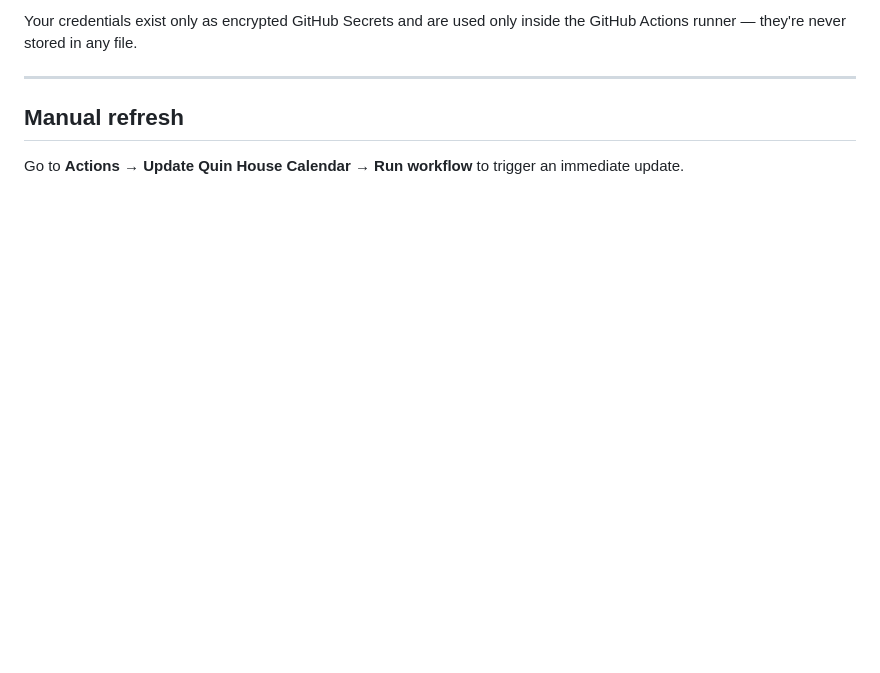
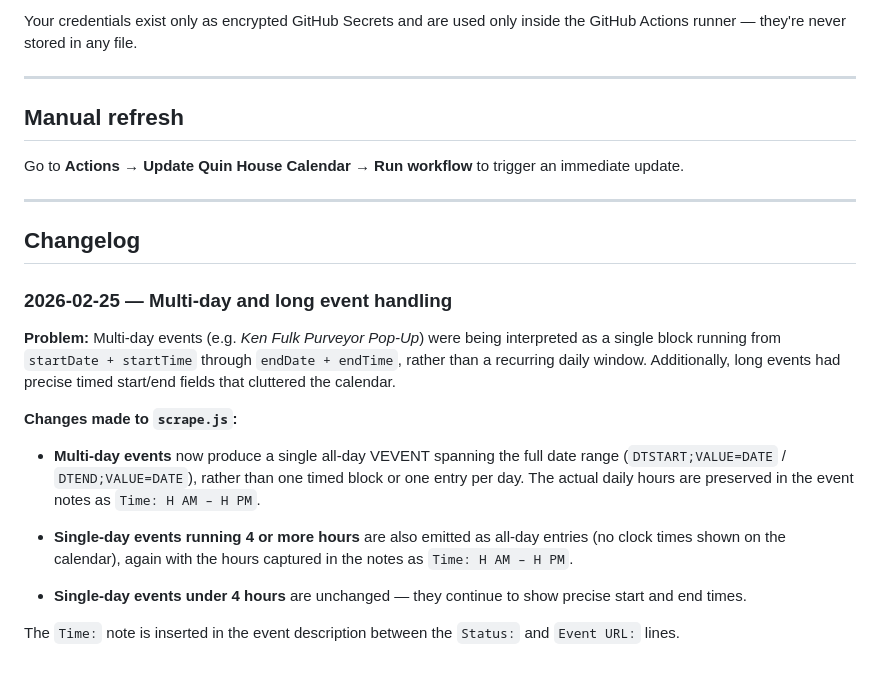
Before and after one commit to sbrand-claudecode/quin-calendar, a Markdown page: README.md, the part around the change. Drawn GitHub-style; blank space fills up the shorter version.

Commit message:
Update README with changelog for multi-day event handling changes
Co-Authored-By: Claude Sonnet 4.6 <noreply@anthropic.com>

```diff
--- a/README.md
+++ b/README.md
@@ -91,3 +91,21 @@ Your credentials exist only as encrypted GitHub Secrets and are used only inside
 ## Manual refresh
 
 Go to **Actions → Update Quin House Calendar → Run workflow** to trigger an immediate update.
+
+---
+
+## Changelog
+
+### 2026-02-25 — Multi-day and long event handling
+
+**Problem:** Multi-day events (e.g. *Ken Fulk Purveyor Pop-Up*) were being interpreted as a single block running from `startDate + startTime` through `endDate + endTime`, rather than a recurring daily window. Additionally, long events had precise timed start/end fields that cluttered the calendar.
+
+**Changes made to `scrape.js`:**
+
+- **Multi-day events** now produce a single all-day VEVENT spanning the full date range (`DTSTART;VALUE=DATE` / `DTEND;VALUE=DATE`), rather than one timed block or one entry per day. The actual daily hours are preserved in the event notes as `Time: H AM – H PM`.
+
+- **Single-day events running 4 or more hours** are also emitted as all-day entries (no clock times shown on the calendar), again with the hours captured in the notes as `Time: H AM – H PM`.
+
+- **Single-day events under 4 hours** are unchanged — they continue to show precise start and end times.
+
+The `Time:` note is inserted in the event description between the `Status:` and `Event URL:` lines.
```
